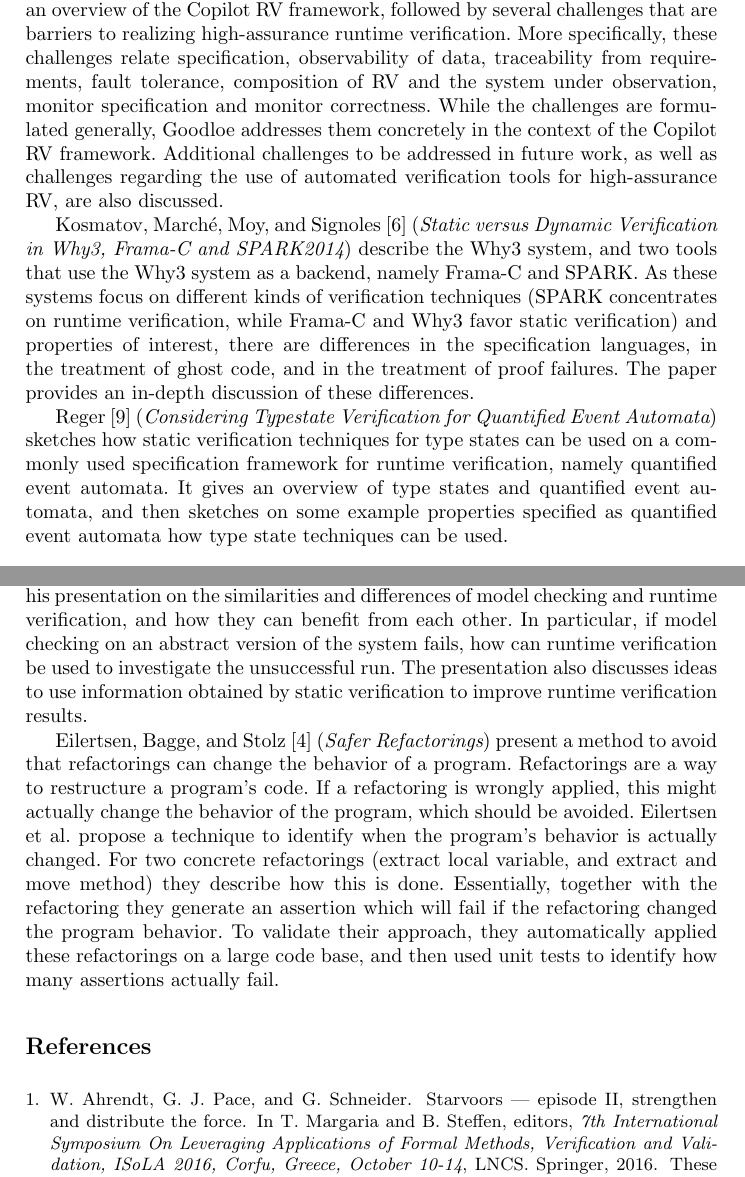
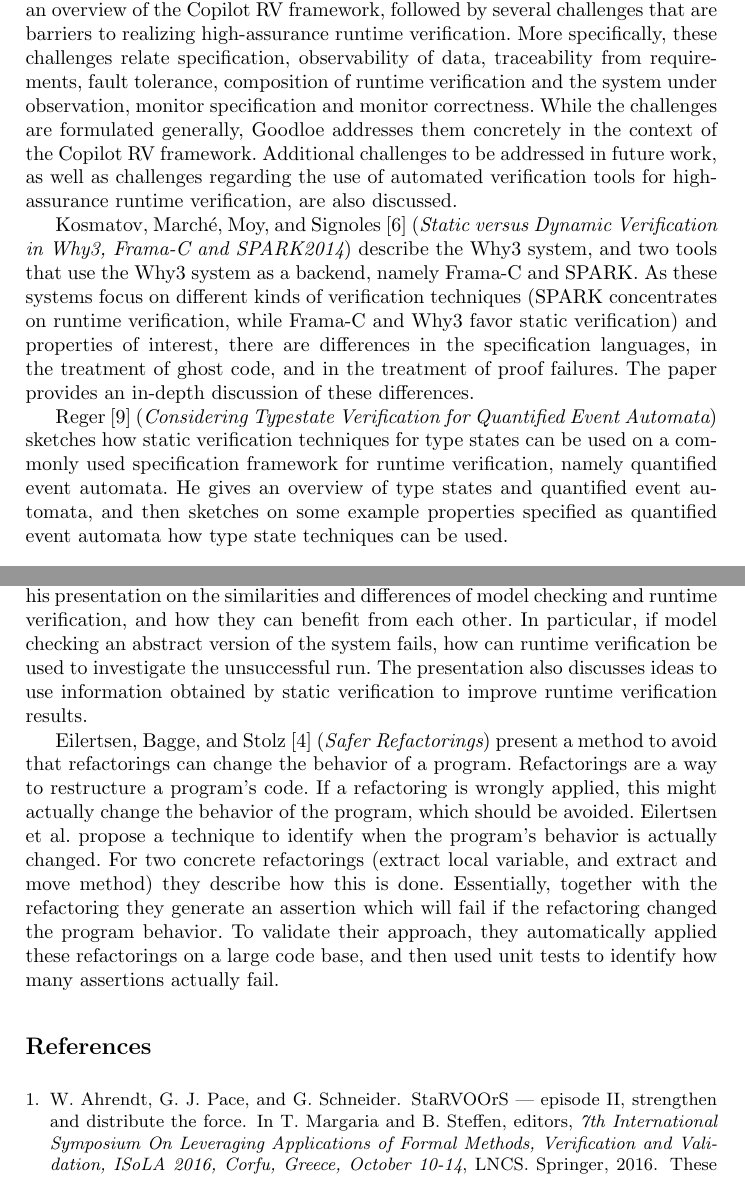
Before and after one commit to havelund/isola-2016-static-dynamic, a LaTeX paper (main.tex, which reads paper-13.tex, paper-97.tex, paper-99.tex): two parts of pages 3 and 4 of 5, joined at a grey line, cut so that both start at the same text. Compiled offline with pdfLaTeX.

Commit message:
made final edits

```diff
--- a/paper-13.tex
+++ b/paper-13.tex
@@ -11,8 +11,8 @@ several challenges that are barriers to realizing
 high-assurance runtime verification. More specifically, these
 challenges relate
 specification, observability of data, traceability from requirements,
-fault tolerance, composition of RV and the system under observation,
+fault tolerance, composition of runtime verification and the system under observation,
 monitor specification and monitor correctness.
 While the challenges are formulated generally, Goodloe addresses them
 concretely in the context of the Copilot RV framework.
-Additional challenges to be addressed in future work, as well as challenges regarding the use of automated verification tools for high-assurance RV, are also discussed.
+Additional challenges to be addressed in future work, as well as challenges regarding the use of automated verification tools for high-assurance runtime verification, are also discussed.
--- a/paper-97.tex
+++ b/paper-97.tex
@@ -8,7 +8,7 @@ Leucker
 ({\em On Combinations of Static and Dynamic Analysis})
 elaborates in his presentation on the similarities and differences of
 model checking and runtime verification, and how they can benefit
-from each other. In particular, if model checking on an abstract
+from each other. In particular, if model checking an abstract
 version of the system fails, how can runtime verification be used to
 investigate the unsuccessful run. The presentation also discusses ideas
 to use information obtained by static verification to improve runtime
--- a/paper-99.tex
+++ b/paper-99.tex
@@ -8,6 +8,6 @@ Reger
 ({\em Considering Typestate Verification for Quantified
 Event Automata})
 sketches how static verification techniques for type states can be used on a commonly used specification framework for runtime verification, namely quantified event automata.
-It gives an overview of type states and quantified event automata, and
+He gives an overview of type states and quantified event automata, and
 then sketches on some example properties specified as quantified event
 automata how type state techniques can be used.
```
Also changed, not shown: bib.bib (+1 -1 lines).
